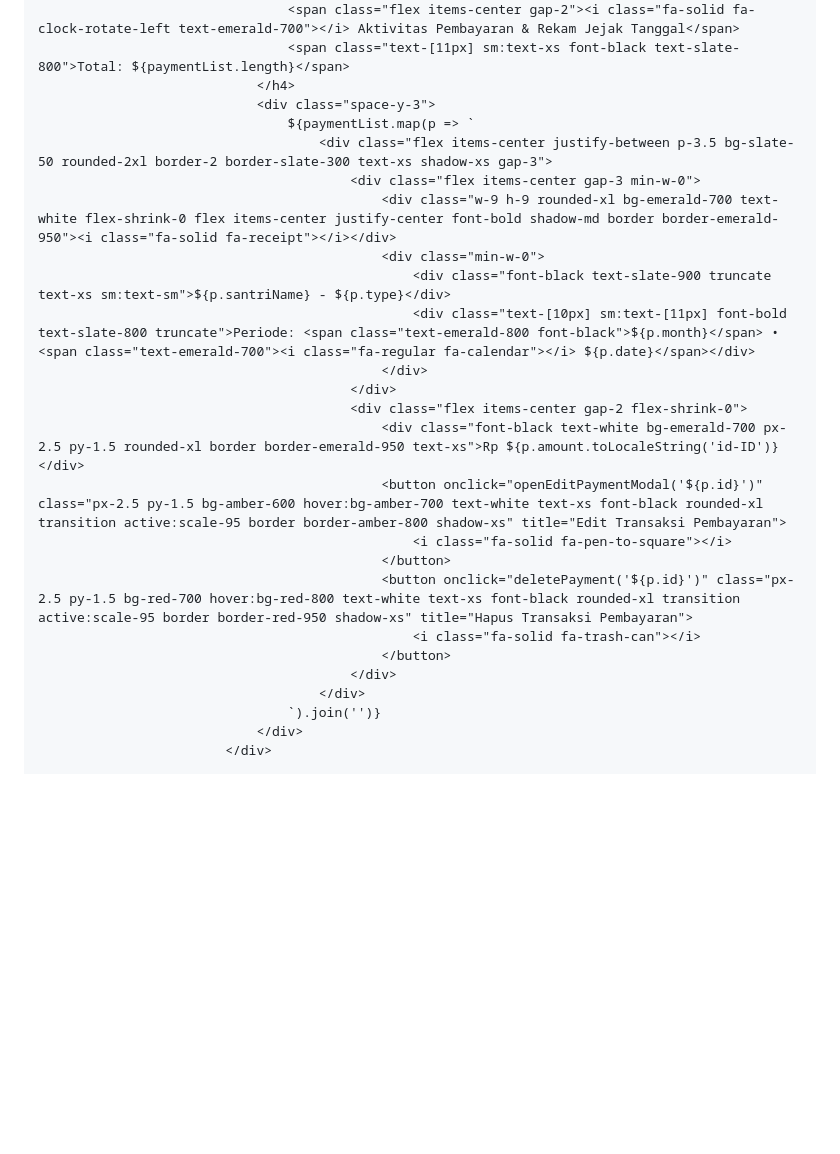
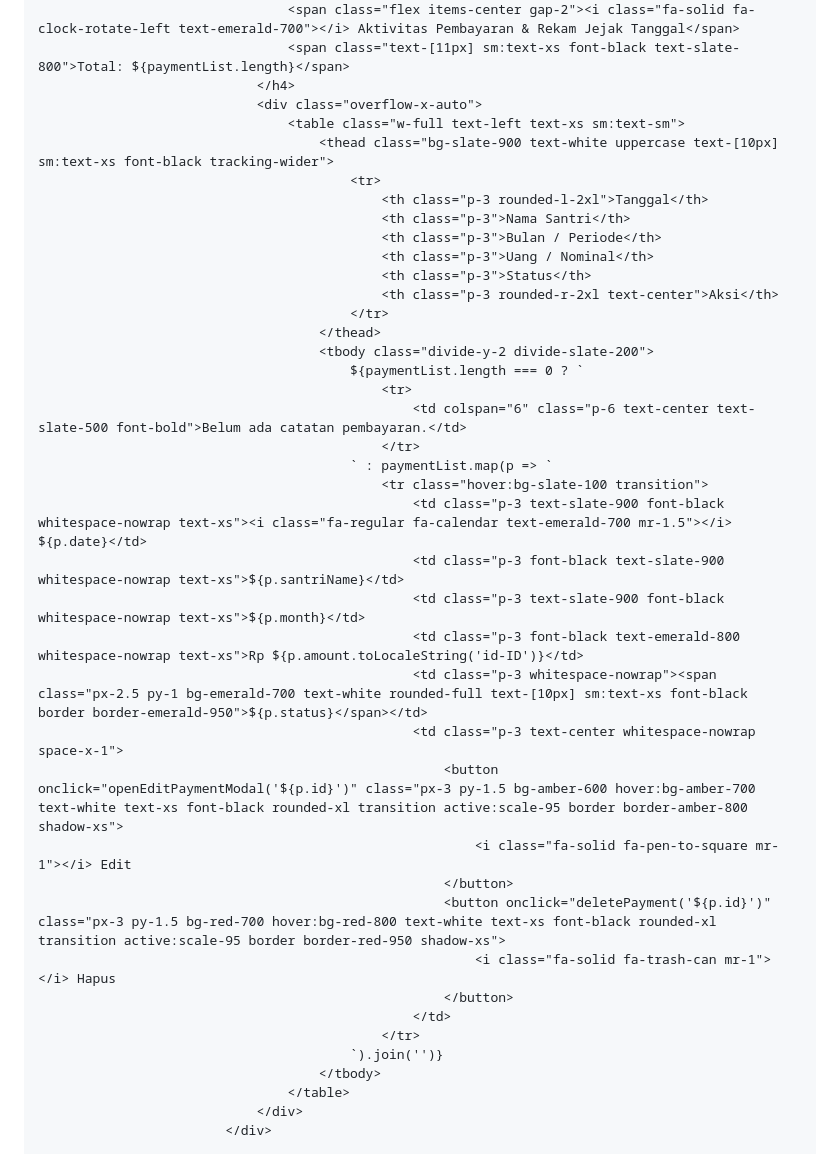
Before and after one commit to pphq4kampunginggris-pare/SPP-SANTRI-HQ4, a Markdown page: README.md, the part around one of its changes. Drawn GitHub-style; blank space fills up the shorter version.

```diff
--- a/README.md
+++ b/README.md
@@ -747,27 +747,42 @@
                                     <span class="flex items-center gap-2"><i class="fa-solid fa-clock-rotate-left text-emerald-700"></i> Aktivitas Pembayaran & Rekam Jejak Tanggal</span>
                                     <span class="text-[11px] sm:text-xs font-black text-slate-800">Total: ${paymentList.length}</span>
                                 </h4>
-                                <div class="space-y-3">
-                                    ${paymentList.map(p => `
-                                        <div class="flex items-center justify-between p-3.5 bg-slate-50 rounded-2xl border-2 border-slate-300 text-xs shadow-xs gap-3">
-                                            <div class="flex items-center gap-3 min-w-0">
-                                                <div class="w-9 h-9 rounded-xl bg-emerald-700 text-white flex-shrink-0 flex items-center justify-center font-bold shadow-md border border-emerald-950"><i class="fa-solid fa-receipt"></i></div>
-                                                <div class="min-w-0">
-                                                    <div class="font-black text-slate-900 truncate text-xs sm:text-sm">${p.santriName} - ${p.type}</div>
-                                                    <div class="text-[10px] sm:text-[11px] font-bold text-slate-800 truncate">Periode: <span class="text-emerald-800 font-black">${p.month}</span> • <span class="text-emerald-700"><i class="fa-regular fa-calendar"></i> ${p.date}</span></div>
-                                                </div>
-                                            </div>
-                                            <div class="flex items-center gap-2 flex-shrink-0">
-                                                <div class="font-black text-white bg-emerald-700 px-2.5 py-1.5 rounded-xl border border-emerald-950 text-xs">Rp ${p.amount.toLocaleString('id-ID')}</div>
-                                                <button onclick="openEditPaymentModal('${p.id}')" class="px-2.5 py-1.5 bg-amber-600 hover:bg-amber-700 text-white text-xs font-black rounded-xl transition active:scale-95 border border-amber-800 shadow-xs" title="Edit Transaksi Pembayaran">
-                                                    <i class="fa-solid fa-pen-to-square"></i>
-                                                </button>
-                                                <button onclick="deletePayment('${p.id}')" class="px-2.5 py-1.5 bg-red-700 hover:bg-red-800 text-white text-xs font-black rounded-xl transition active:scale-95 border border-red-950 shadow-xs" title="Hapus Transaksi Pembayaran">
-                                                    <i class="fa-solid fa-trash-can"></i>
-                                                </button>
-                                            </div>
-                                        </div>
-                                    `).join('')}
+                                <div class="overflow-x-auto">
+                                    <table class="w-full text-left text-xs sm:text-sm">
+                                        <thead class="bg-slate-900 text-white uppercase text-[10px] sm:text-xs font-black tracking-wider">
+                                            <tr>
+                                                <th class="p-3 rounded-l-2xl">Tanggal</th>
+                                                <th class="p-3">Nama Santri</th>
+                                                <th class="p-3">Bulan / Periode</th>
+                                                <th class="p-3">Uang / Nominal</th>
+                                                <th class="p-3">Status</th>
+                                                <th class="p-3 rounded-r-2xl text-center">Aksi</th>
+                                            </tr>
+                                        </thead>
+                                        <tbody class="divide-y-2 divide-slate-200">
+                                            ${paymentList.length === 0 ? `
+                                                <tr>
+                                                    <td colspan="6" class="p-6 text-center text-slate-500 font-bold">Belum ada catatan pembayaran.</td>
+                                                </tr>
+                                            ` : paymentList.map(p => `
+                                                <tr class="hover:bg-slate-100 transition">
+                                                    <td class="p-3 text-slate-900 font-black whitespace-nowrap text-xs"><i class="fa-regular fa-calendar text-emerald-700 mr-1.5"></i> ${p.date}</td>
+                                                    <td class="p-3 font-black text-slate-900 whitespace-nowrap text-xs">${p.santriName}</td>
+                                                    <td class="p-3 text-slate-900 font-black whitespace-nowrap text-xs">${p.month}</td>
+                                                    <td class="p-3 font-black text-emerald-800 whitespace-nowrap text-xs">Rp ${p.amount.toLocaleString('id-ID')}</td>
+                                                    <td class="p-3 whitespace-nowrap"><span class="px-2.5 py-1 bg-emerald-700 text-white rounded-full text-[10px] sm:text-xs font-black border border-emerald-950">${p.status}</span></td>
+                                                    <td class="p-3 text-center whitespace-nowrap space-x-1">
+                                                        <button onclick="openEditPaymentModal('${p.id}')" class="px-3 py-1.5 bg-amber-600 hover:bg-amber-700 text-white text-xs font-black rounded-xl transition active:scale-95 border border-amber-800 shadow-xs">
+                                                            <i class="fa-solid fa-pen-to-square mr-1"></i> Edit
+                                                        </button>
+                                                        <button onclick="deletePayment('${p.id}')" class="px-3 py-1.5 bg-red-700 hover:bg-red-800 text-white text-xs font-black rounded-xl transition active:scale-95 border border-red-950 shadow-xs">
+                                                            <i class="fa-solid fa-trash-can mr-1"></i> Hapus
+                                                        </button>
+                                                    </td>
+                                                </tr>
+                                            `).join('')}
+                                        </tbody>
+                                    </table>
                                 </div>
                             </div>
 
```
Also changed, not shown: other parts of README.md (+32 -21 lines).
